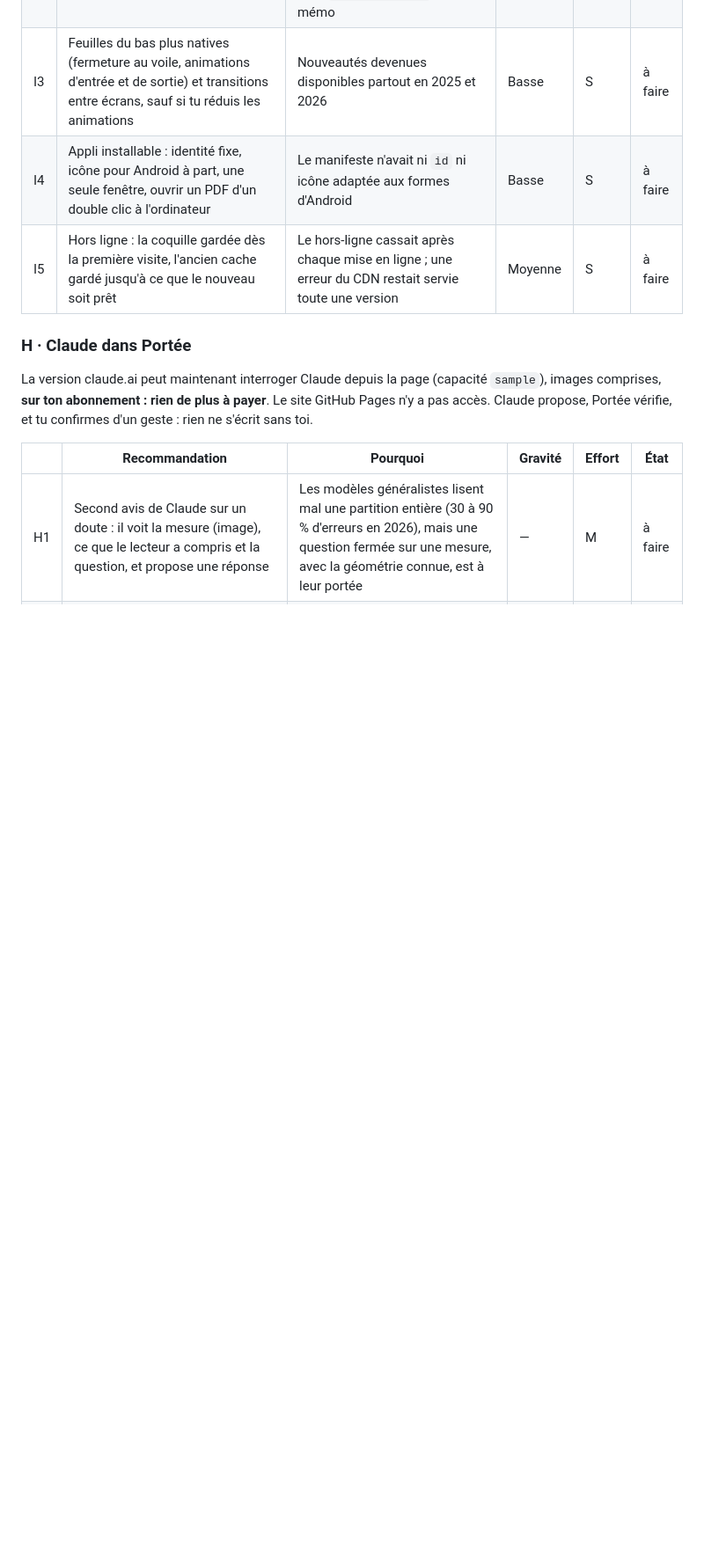
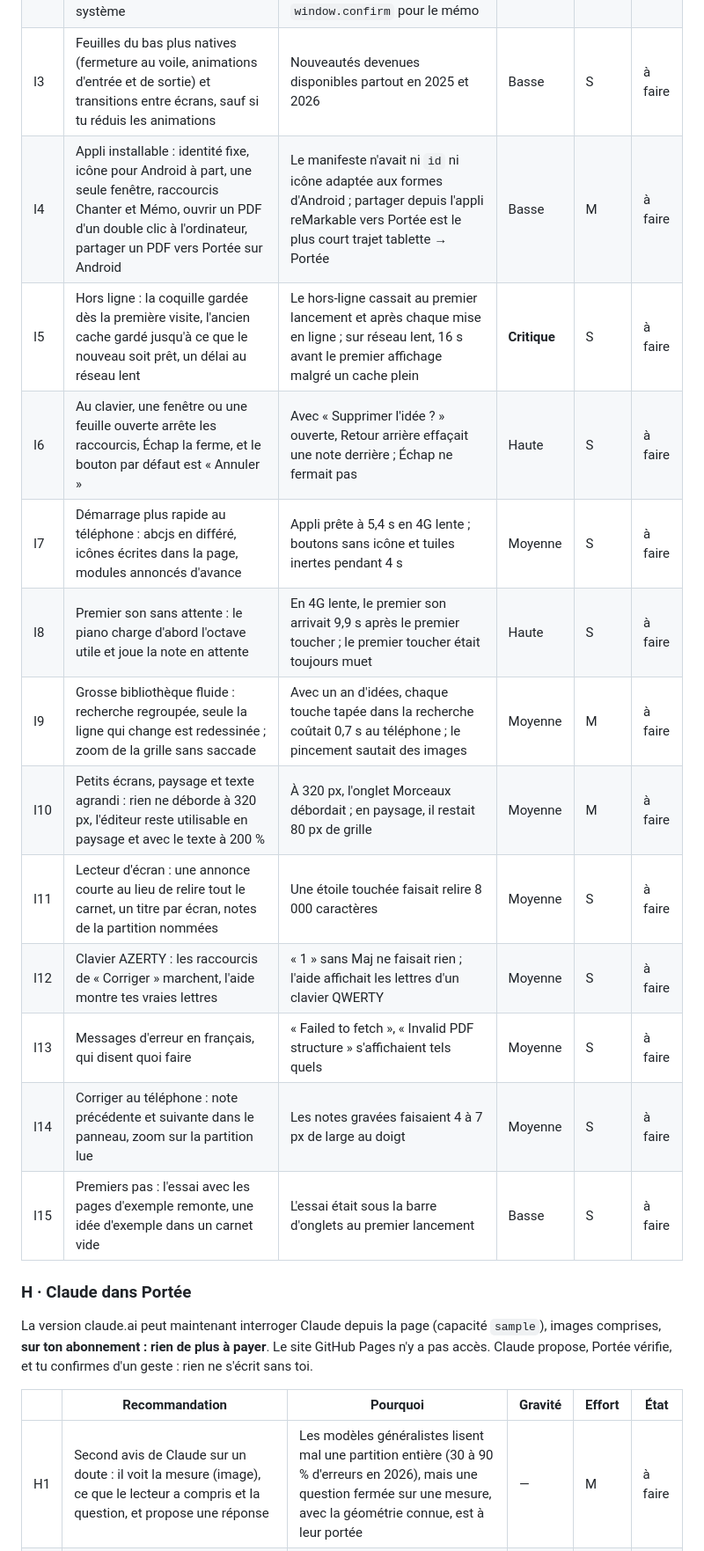
Before and after one commit to adrienvada/Musique, a Markdown page: docs/AUDIT-2026-10.md, the part around one of its changes. Shown at 88% size. Rendered like a GitHub page; blank space fills up the shorter version.

Commit message:
Audit : les constats de l'interface (I6 à I15), la capture après coup (M13), l'import MIDI (N8)
L'audit de l'interface a fini après les autres : hors ligne cassé au premier
lancement et après chaque mise à jour, raccourcis qui traversent les
fenêtres, démarrage et premier son lents en 4G, débordements à 320 px et en
paysage, AZERTY, messages en anglais.

Co-Authored-By: Claude Opus 5.5 <noreply@anthropic.com>
Claude-Session: https://claude.ai/code/session_01Medt1rrmEJujm1DfN1WEFH

```diff
--- a/docs/AUDIT-2026-10.md
+++ b/docs/AUDIT-2026-10.md
@@ -158,8 +160,17 @@ jours), L (plus d'une semaine).
 | I2 | Conventions : ♯ ♭ ♮ en icônes, une seule façon de confirmer, jetons manquants ajoutés au système | Trois caractères servaient d'icônes ; trois façons de confirmer une suppression, dont `window.confirm` pour le mémo | Basse | S | à faire |
 | I3 | Feuilles du bas plus natives (fermeture au voile, animations d'entrée et de sortie) et transitions entre écrans, sauf si tu réduis les animations | Nouveautés devenues disponibles partout en 2025 et 2026 | Basse | S | à faire |
-| I4 | Appli installable : identité fixe, icône pour Android à part, une seule fenêtre, ouvrir un PDF d'un double clic à l'ordinateur | Le manifeste n'avait ni `id` ni icône adaptée aux formes d'Android | Basse | S | à faire |
-| I5 | Hors ligne : la coquille gardée dès la première visite, l'ancien cache gardé jusqu'à ce que le nouveau soit prêt | Le hors-ligne cassait après chaque mise en ligne ; une erreur du CDN restait servie toute une version | Moyenne | S | à faire |
-<!-- audit interface : recommandations à ajouter -->
+| I4 | Appli installable : identité fixe, icône pour Android à part, une seule fenêtre, raccourcis Chanter et Mémo, ouvrir un PDF d'un double clic à l'ordinateur, partager un PDF vers Portée sur Android | Le manifeste n'avait ni `id` ni icône adaptée aux formes d'Android ; partager depuis l'appli reMarkable vers Portée est le plus court trajet tablette → Portée | Basse | M | à faire |
+| I5 | Hors ligne : la coquille gardée dès la première visite, l'ancien cache gardé jusqu'à ce que le nouveau soit prêt, un délai au réseau lent | Le hors-ligne cassait au premier lancement et après chaque mise en ligne ; sur réseau lent, 16 s avant le premier affichage malgré un cache plein | **Critique** | S | à faire |
+| I6 | Au clavier, une fenêtre ou une feuille ouverte arrête les raccourcis, Échap la ferme, et le bouton par défaut est « Annuler » | Avec « Supprimer l'idée ? » ouverte, Retour arrière effaçait une note derrière ; Échap ne fermait pas | Haute | S | à faire |
+| I7 | Démarrage plus rapide au téléphone : abcjs en différé, icônes écrites dans la page, modules annoncés d'avance | Appli prête à 5,4 s en 4G lente ; boutons sans icône et tuiles inertes pendant 4 s | Moyenne | S | à faire |
+| I8 | Premier son sans attente : le piano charge d'abord l'octave utile et joue la note en attente | En 4G lente, le premier son arrivait 9,9 s après le premier toucher ; le premier toucher était toujours muet | Haute | S | à faire |
+| I9 | Grosse bibliothèque fluide : recherche regroupée, seule la ligne qui change est redessinée ; zoom de la grille sans saccade | Avec un an d'idées, chaque touche tapée dans la recherche coûtait 0,7 s au téléphone ; le pincement sautait des images | Moyenne | M | à faire |
+| I10 | Petits écrans, paysage et texte agrandi : rien ne déborde à 320 px, l'éditeur reste utilisable en paysage et avec le texte à 200 % | À 320 px, l'onglet Morceaux débordait ; en paysage, il restait 80 px de grille | Moyenne | M | à faire |
+| I11 | Lecteur d'écran : une annonce courte au lieu de relire tout le carnet, un titre par écran, notes de la partition nommées | Une étoile touchée faisait relire 8 000 caractères | Moyenne | S | à faire |
+| I12 | Clavier AZERTY : les raccourcis de « Corriger » marchent, l'aide montre tes vraies lettres | « 1 » sans Maj ne faisait rien ; l'aide affichait les lettres d'un clavier QWERTY | Moyenne | S | à faire |
+| I13 | Messages d'erreur en français, qui disent quoi faire | « Failed to fetch », « Invalid PDF structure » s'affichaient tels quels | Moyenne | S | à faire |
+| I14 | Corriger au téléphone : note précédente et suivante dans le panneau, zoom sur la partition lue | Les notes gravées faisaient 4 à 7 px de large au doigt | Moyenne | S | à faire |
+| I15 | Premiers pas : l'essai avec les pages d'exemple remonte, une idée d'exemple dans un carnet vide | L'essai était sous la barre d'onglets au premier lancement | Basse | S | à faire |
 
 ### H · Claude dans Portée
 
```
Also changed, not shown: other parts of docs/AUDIT-2026-10.md (+4 -2 lines), docs/PROPOSITIONS.md (+1 -1 lines).
